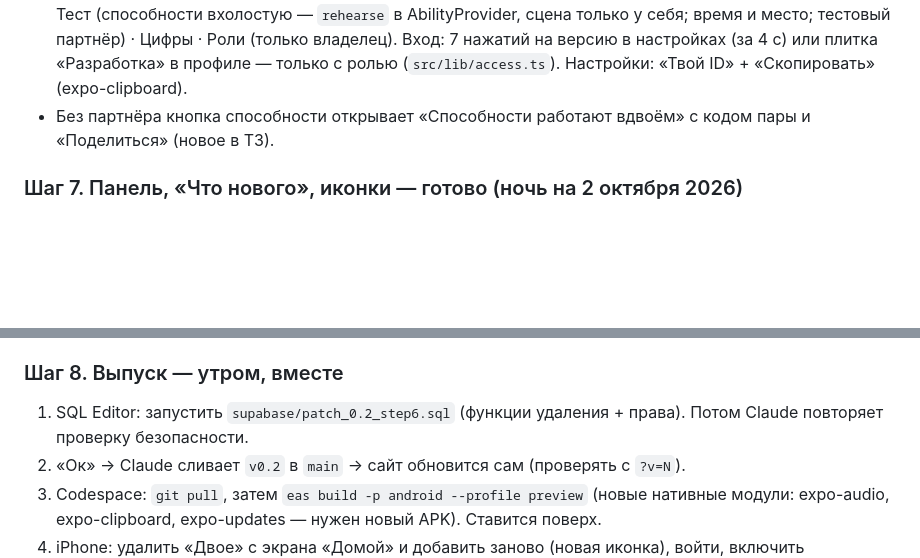
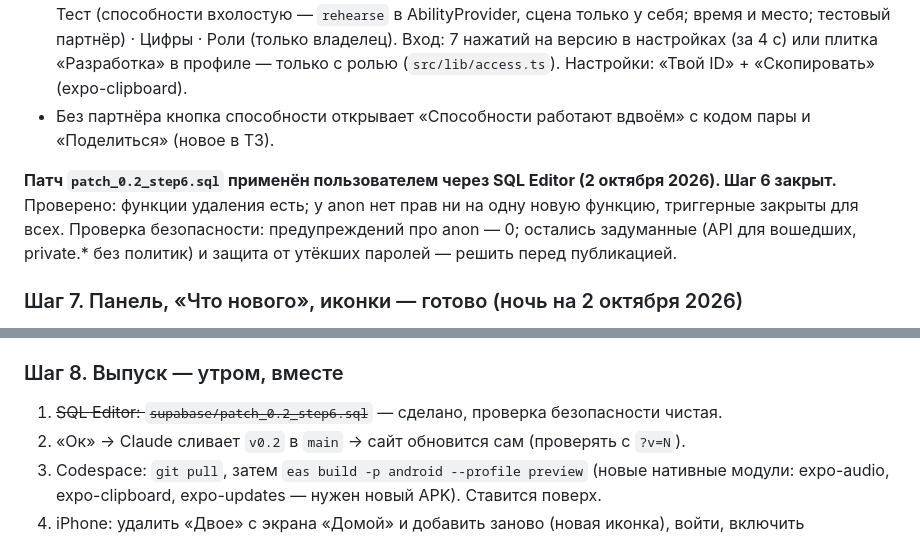
Before and after one commit to kotpek31-cell/dvoe, a Markdown page: docs/PROGRESS_0.2.md, 2 parts joined by grey strips. GitHub-like rendering; blank space fills up the shorter version.

Commit message:
PROGRESS 0.2: патч шага 6 применён, проверка безопасности чистая
Co-Authored-By: Claude Opus 5.5 <noreply@anthropic.com>
Claude-Session: https://claude.ai/code/session_01PkEgrVEvpNPzWZhrQpZjTE

```diff
--- a/docs/PROGRESS_0.2.md
+++ b/docs/PROGRESS_0.2.md
@@ -116,6 +116,8 @@
 - Приложение: `app/dev.tsx` — разделы Выдать (по email/ID или «Себе», вещи плитками-чипами: выдать/забрать) · Коды (создать: код уходит только на сервер; список со счётчиком, кто ввёл, выключатель) · Тест (способности вхолостую — `rehearse` в AbilityProvider, сцена только у себя; время и место; тестовый партнёр) · Цифры · Роли (только владелец). Вход: 7 нажатий на версию в настройках (за 4 с) или плитка «Разработка» в профиле — только с ролью (`src/lib/access.ts`). Настройки: «Твой ID» + «Скопировать» (expo-clipboard).
 - Без партнёра кнопка способности открывает «Способности работают вдвоём» с кодом пары и «Поделиться» (новое в ТЗ).
 
+**Патч `patch_0.2_step6.sql` применён пользователем через SQL Editor (2 октября 2026). Шаг 6 закрыт.** Проверено: функции удаления есть; у anon нет прав ни на одну новую функцию, триггерные закрыты для всех. Проверка безопасности: предупреждений про anon — 0; остались задуманные (API для вошедших, private.* без политик) и защита от утёкших паролей — решить перед публикацией.
+
 ### Шаг 7. Панель, «Что нового», иконки — готово (ночь на 2 октября 2026)
 - `TabBar.tsx` — Б3 «Капсула с подписью»: отдельные стеклянные островки, активный растягивается в капсулу (пружина ~0,3 с, без анимации при «Уменьшить движение»), размер островков подстраивается под ширину экрана.
 - «Что нового» (`WhatsNew.tsx`, `src/lib/whatsNew.ts`): 5 карточек (гардероб, способности, коды, места, чибики живее), листаются вбок, «Дальше» / «Понятно». Показывается само один раз (флаг на устройстве), потом из профиля — плитка с точкой, пока не открыли.
@@ -124,7 +126,7 @@
 - Проверено: tsc, сборка сайта и Android-бандла (`expo export --platform android`), скриншоты.
 
 ### Шаг 8. Выпуск — утром, вместе
-1. SQL Editor: запустить `supabase/patch_0.2_step6.sql` (функции удаления + права). Потом Claude повторяет проверку безопасности.
+1. ~~SQL Editor: `supabase/patch_0.2_step6.sql`~~ — сделано, проверка безопасности чистая.
 2. «Ок» → Claude сливает `v0.2` в `main` → сайт обновится сам (проверять с `?v=N`).
 3. Codespace: `git pull`, затем `eas build -p android --profile preview` (новые нативные модули: expo-audio, expo-clipboard, expo-updates — нужен новый APK). Ставится поверх.
 4. iPhone: удалить «Двое» с экрана «Домой» и добавить заново (новая иконка), войти, включить уведомления.
```
